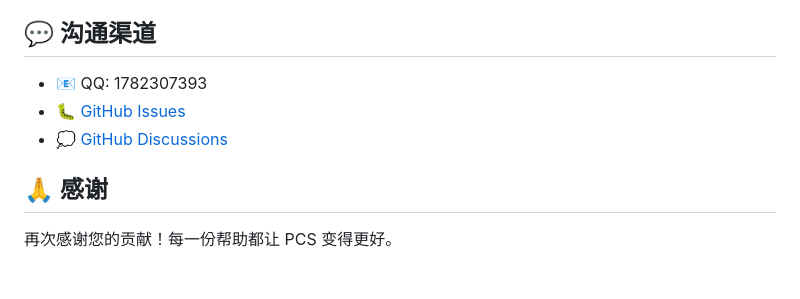
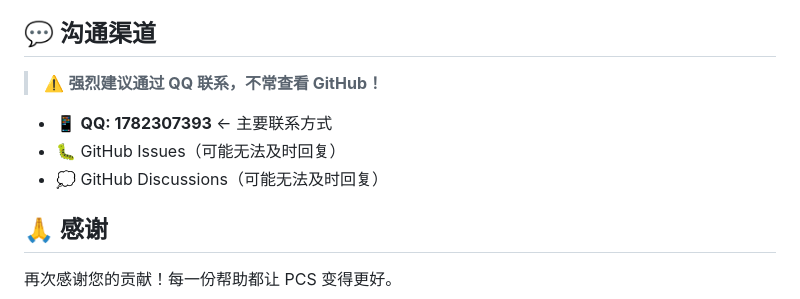
Before and after one commit to BaiJing88/PCS, a Markdown page: CONTRIBUTING.md, the part around one of its changes. Rendered like a GitHub page; blank space fills up the shorter version.

```diff
--- a/CONTRIBUTING.md
+++ b/CONTRIBUTING.md
@@ -134,9 +145,11 @@ public String handleVote(String playerUuid, VoteAction action) {
 
 ## 💬 沟通渠道
 
-- 📧 QQ: 1782307393
-- 🐛 [GitHub Issues](../../issues)
-- 💭 [GitHub Discussions](../../discussions)
+> ⚠️ **强烈建议通过 QQ 联系，不常查看 GitHub！**
+
+- 📱 **QQ: 1782307393** ← 主要联系方式
+- 🐛 GitHub Issues（可能无法及时回复）
+- 💭 GitHub Discussions（可能无法及时回复）
 
 ## 🙏 感谢
 
```
Also changed, not shown: other parts of CONTRIBUTING.md (+24 -13 lines).
